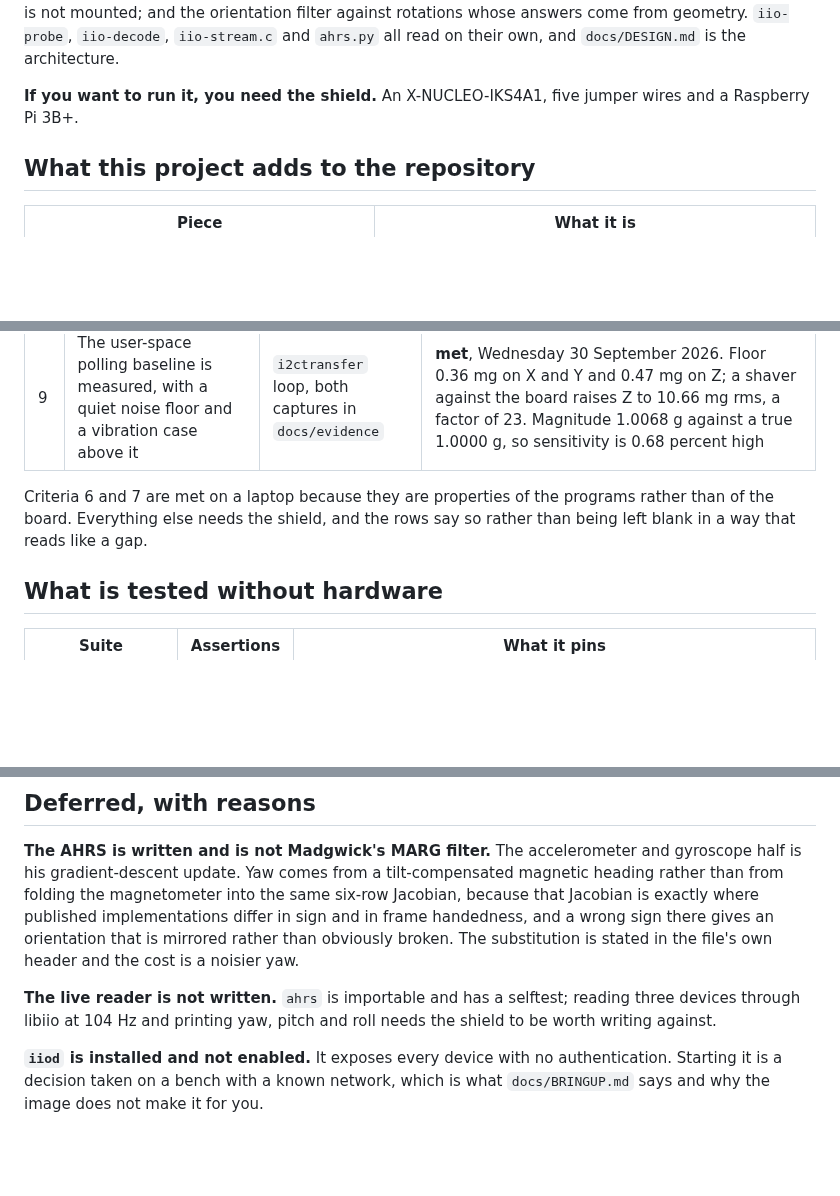
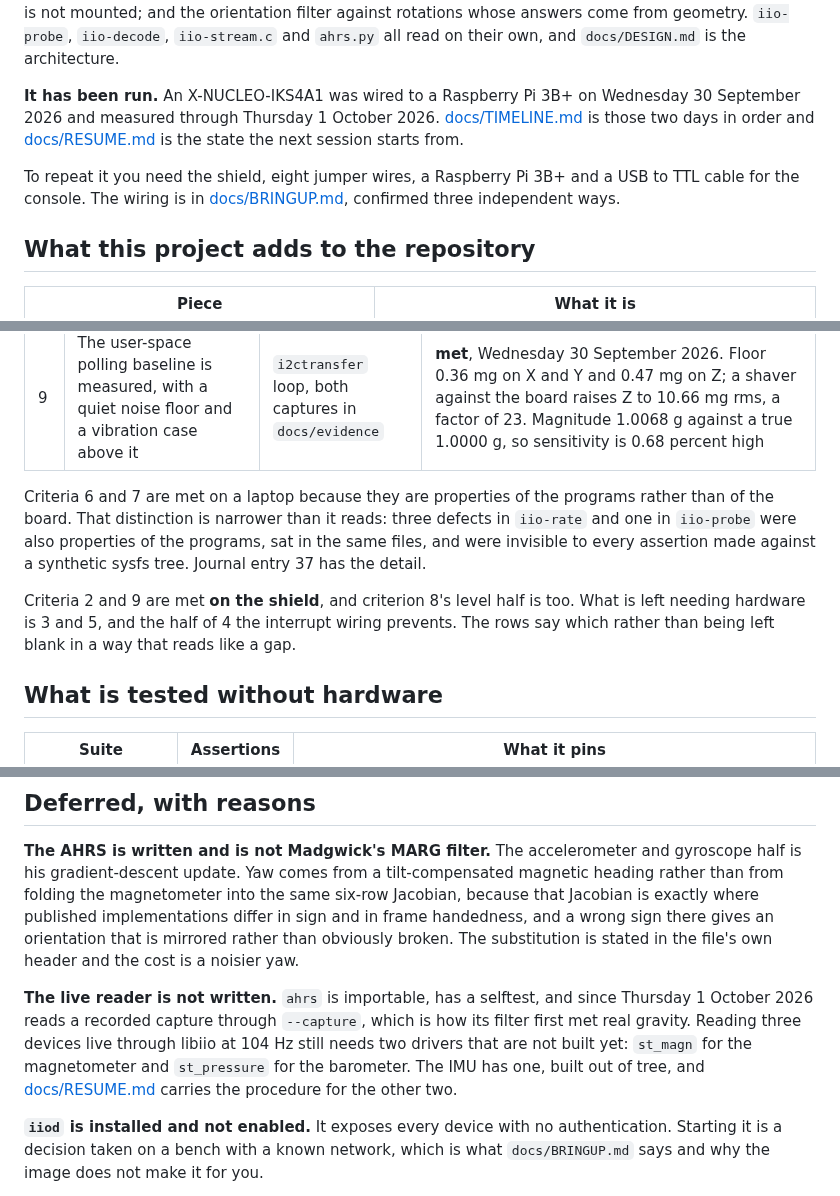
Before and after one commit to ambrosiobing/embedded-linux, a Markdown page: projects/10-iio-iks4a1/README.md, 3 parts joined by grey strips. Drawn GitHub-style; blank space fills up the shorter version.

Commit message:
docs(10): the README still spoke as though the shield had never been powered
Three passages were written before anything ran and were not revisited
when it did.

The opening said "if you want to run it, you need the shield". It has
been run, on Wednesday 30 September and Thursday 1 October 2026, and the
opening now says so and points at the timeline and the resume note. What
a reader needs in order to repeat it is still there, with the console
cable the old list omitted.

The acceptance note said criteria 6 and 7 are met on a laptop and
everything else needs the shield. Criteria 2 and 9 are met ON the shield
and criterion 8's level half with them, so the sentence implied a gap
that is not there. It also now says that the laptop distinction is
narrower than it reads: three defects in iio-rate and one in iio-probe
were equally properties of the programs and equally invisible to every
assertion made against a synthetic sysfs tree.

The live reader section blamed the shield. The shield is not the
blocker: st_magn and st_pressure are, and the procedure for building them
is in docs/RESUME.md alongside the one that produced st_lsm6dsx.

This is the correction the bench inventory note asked for on Wednesday,
which said the hedge rests on a false premise. It had a second life the
note did not anticipate, because by the time it was read the shield had
not merely arrived, it had been measured on for two days.

```diff
--- a/projects/10-iio-iks4a1/README.md
+++ b/projects/10-iio-iks4a1/README.md
@@ -34,8 +34,14 @@ the orientation filter against rotations whose answers come from geometry.
 `iio-probe`, `iio-decode`, `iio-stream.c` and `ahrs.py` all read on their
 own, and `docs/DESIGN.md` is the architecture.
 
-**If you want to run it, you need the shield.** An X-NUCLEO-IKS4A1, five
-jumper wires and a Raspberry Pi 3B+.
+**It has been run.** An X-NUCLEO-IKS4A1 was wired to a Raspberry Pi 3B+ on
+Wednesday 30 September 2026 and measured through Thursday 1 October 2026.
+[docs/TIMELINE.md](docs/TIMELINE.md) is those two days in order and
+[docs/RESUME.md](docs/RESUME.md) is the state the next session starts from.
+
+To repeat it you need the shield, eight jumper wires, a Raspberry Pi 3B+ and
+a USB to TTL cable for the console. The wiring is in
+[docs/BRINGUP.md](docs/BRINGUP.md), confirmed three independent ways.
 
 ## What this project adds to the repository
 
@@ -148,9 +154,16 @@ every time rather than leaving the reader to remember.
 | 9 | The user-space polling baseline is measured, with a quiet noise floor and a vibration case above it | `i2ctransfer` loop, both captures in `docs/evidence` | **met**, Wednesday 30 September 2026. Floor 0.36 mg on X and Y and 0.47 mg on Z; a shaver against the board raises Z to 10.66 mg rms, a factor of 23. Magnitude 1.0068 g against a true 1.0000 g, so sensitivity is 0.68 percent high |
 
 Criteria 6 and 7 are met on a laptop because they are properties of the
-programs rather than of the board. Everything else needs the shield, and
-the rows say so rather than being left blank in a way that reads like a
-gap.
+programs rather than of the board. That distinction is narrower than it
+reads: three defects in `iio-rate` and one in `iio-probe` were also
+properties of the programs, sat in the same files, and were invisible to
+every assertion made against a synthetic sysfs tree. Journal entry 37 has
+the detail.
+
+Criteria 2 and 9 are met **on the shield**, and criterion 8's level half
+is too. What is left needing hardware is 3 and 5, and the half of 4 the
+interrupt wiring prevents. The rows say which rather than being left blank
+in a way that reads like a gap.
 
 ## What is tested without hardware
 
@@ -176,9 +189,14 @@ handedness, and a wrong sign there gives an orientation that is mirrored
 rather than obviously broken. The substitution is stated in the file's own
 header and the cost is a noisier yaw.
 
-**The live reader is not written.** `ahrs` is importable and has a
-selftest; reading three devices through libiio at 104 Hz and printing yaw,
-pitch and roll needs the shield to be worth writing against.
+**The live reader is not written.** `ahrs` is importable, has a selftest,
+and since Thursday 1 October 2026 reads a recorded capture through
+`--capture`, which is how its filter first met real gravity. Reading three
+devices live through libiio at 104 Hz still needs two drivers that are not
+built yet: `st_magn` for the magnetometer and `st_pressure` for the
+barometer. The IMU has one, built out of tree, and
+[docs/RESUME.md](docs/RESUME.md) carries the procedure for the other
+two.
 
 **`iiod` is installed and not enabled.** It exposes every device with no
 authentication. Starting it is a decision taken on a bench with a known
```
